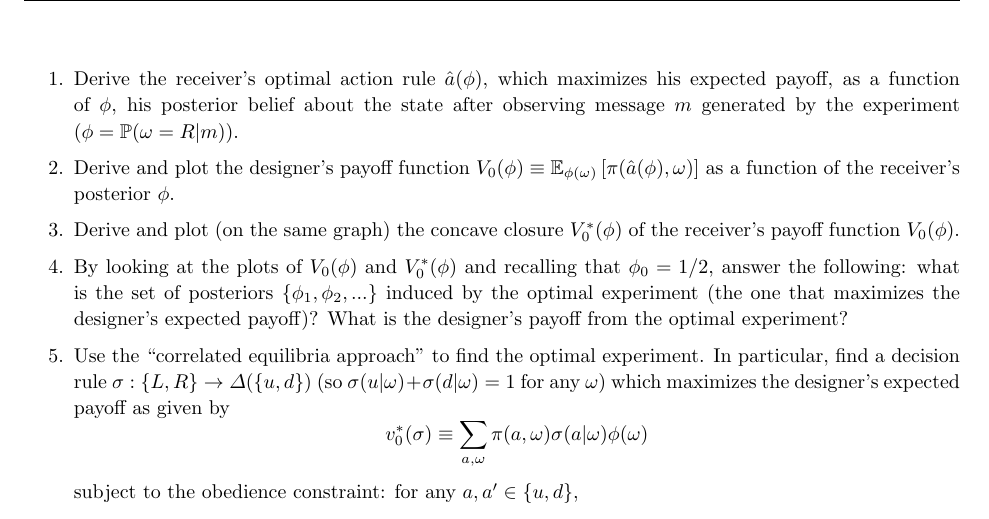
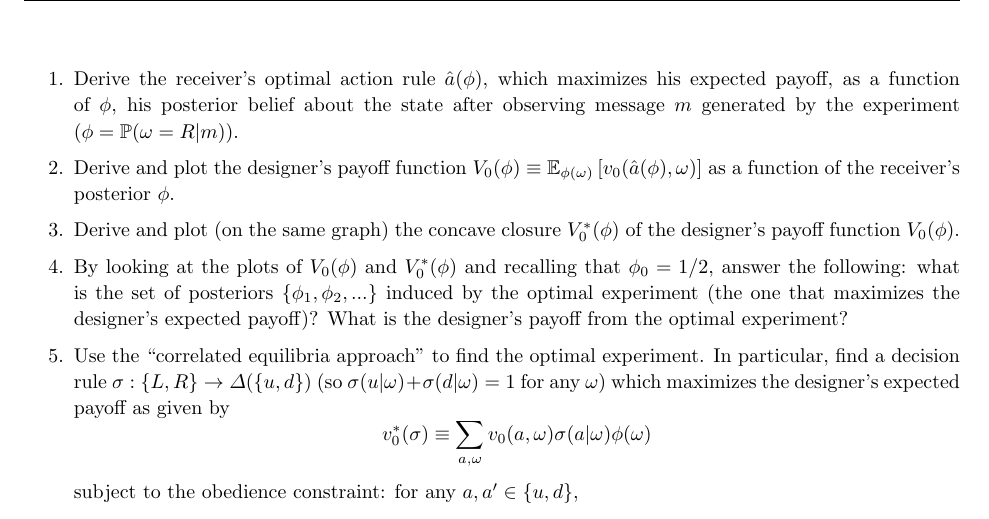
Before and after one commit to electronicgore/mechdesign, a LaTeX problem sheet (homework/L12_exercises.tex): part of page 4 of 8, cut so that both start at the same text. Compiled offline with pdfLaTeX.

Commit message:
l12 pset typos

```diff
--- a/homework/L12_exercises.tex
+++ b/homework/L12_exercises.tex
@@ -350,12 +350,12 @@
 
 	\begin{enumerate}
 		\item Derive the receiver's optimal action rule $\hat{a}(\phi)$, which maximizes his expected payoff, as a function of $\phi$, his posterior belief about the state after observing message $m$ generated by the experiment ($\phi = \mathbb{P} (\omega=R | m)$).
-		\item Derive and plot the designer's payoff function $V_0(\phi) \equiv \mathbb{E}_{\phi(\omega)} \left[\pi (\hat{a}(\phi), \omega)\right]$ as a function of the receiver's posterior $\phi$.
-		\item Derive and plot (on the same graph) the concave closure $V_0^* (\phi)$ of the receiver's payoff function $V_0(\phi)$.
+		\item Derive and plot the designer's payoff function $V_0(\phi) \equiv \mathbb{E}_{\phi(\omega)} \left[v_0 (\hat{a}(\phi), \omega)\right]$ as a function of the receiver's posterior $\phi$.
+		\item Derive and plot (on the same graph) the concave closure $V_0^* (\phi)$ of the designer's payoff function $V_0(\phi)$.
 		\item By looking at the plots of $V_0(\phi)$ and $V_0^* (\phi)$ and recalling that $\phi_0 = 1/2$, answer the following: what is the set of posteriors $\{\phi_1, \phi_2, ...\}$ induced by the optimal experiment (the one that maximizes the designer's expected payoff)? What is the designer's payoff from the optimal experiment?
 		\item Use the ``correlated equilibria approach'' to find the optimal experiment. In particular, find a decision rule $\sigma: \{L,R\} \to \varDelta(\{u,d\})$ (so $\sigma(u|\omega)+\sigma(d|\omega)=1$ for any $\omega$) which maximizes the designer's expected payoff as given by
 		\begin{equation*}
-			v_0^* (\sigma) \equiv  \sum_{a,\omega} \pi(a,\omega) \sigma (a | \omega) \phi(\omega)
+			v_0^* (\sigma) \equiv  \sum_{a,\omega} v_0(a,\omega) \sigma (a | \omega) \phi(\omega)
 		\end{equation*}
 		subject to the obedience constraint: for any $a,a' \in \{u,d\}$,
 		\begin{align*}
```
Also changed, not shown: homework/L12_exercises.tex (2 more changed lines).
